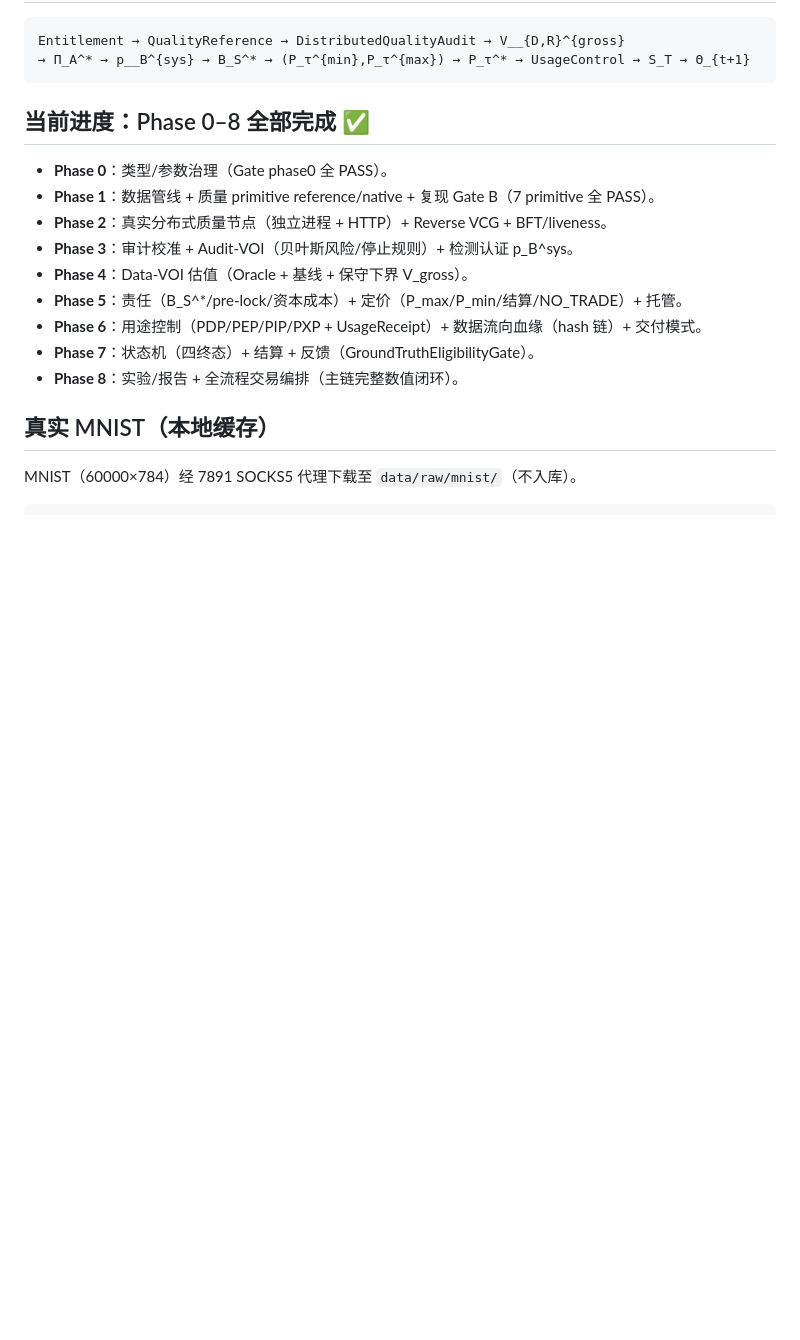
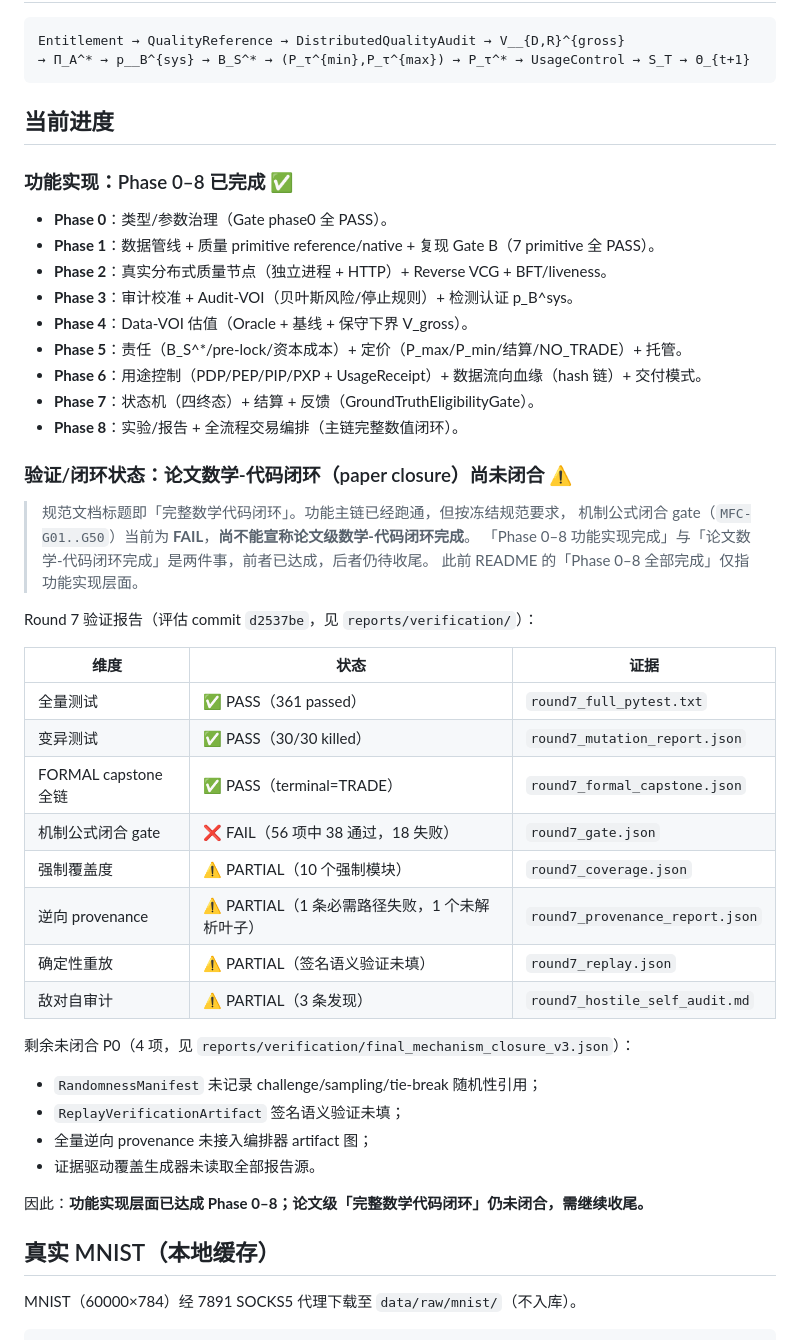
Before and after one commit to 1376524890/DDTM_demo, a Markdown page: README.md, the part around the change. GitHub-like rendering; blank space fills up the shorter version.

Commit message:
docs: 区分功能实现完成与论文数学-代码闭环未闭合状态
README 此前「Phase 0–8 全部完成」表述过度，仅对应功能实现层面。
新增「验证/闭环状态」小节，如实标注 paper closure 未闭合（MFC-G01..G50
为 FAIL，56 项中 38 通过，18 失败），并附 Round 7 报告证据与剩余 4 项 P0。

````diff
--- a/README.md
+++ b/README.md
@@ -10,7 +10,9 @@ Entitlement → QualityReference → DistributedQualityAudit → V̲_{D,R}^{gros
 → Π_A^* → p̲_B^{sys} → B_S^* → (P_τ^{min},P_τ^{max}) → P_τ^* → UsageControl → S_T → Θ_{t+1}
 ```
 
-## 当前进度：Phase 0–8 全部完成 ✅
+## 当前进度
+
+### 功能实现：Phase 0–8 已完成 ✅
 - **Phase 0**：类型/参数治理（Gate phase0 全 PASS）。
 - **Phase 1**：数据管线 + 质量 primitive reference/native + 复现 Gate B（7 primitive 全 PASS）。
 - **Phase 2**：真实分布式质量节点（独立进程 + HTTP）+ Reverse VCG + BFT/liveness。
@@ -20,6 +22,35 @@ Entitlement → QualityReference → DistributedQualityAudit → V̲_{D,R}^{gros
 - **Phase 6**：用途控制（PDP/PEP/PIP/PXP + UsageReceipt）+ 数据流向血缘（hash 链）+ 交付模式。
 - **Phase 7**：状态机（四终态）+ 结算 + 反馈（GroundTruthEligibilityGate）。
 - **Phase 8**：实验/报告 + 全流程交易编排（主链完整数值闭环）。
+
+### 验证/闭环状态：论文数学-代码闭环（paper closure）尚未闭合 ⚠️
+
+> 规范文档标题即「完整数学代码闭环」。功能主链已经跑通，但按冻结规范要求，
+> 机制公式闭合 gate（`MFC-G01..G50`）当前为 **FAIL**，**尚不能宣称论文级数学-代码闭环完成**。
+> 「Phase 0–8 功能实现完成」与「论文数学-代码闭环完成」是两件事，前者已达成，后者仍待收尾。
+> 此前 README 的「Phase 0–8 全部完成」仅指功能实现层面。
+
+Round 7 验证报告（评估 commit `d2537be`，见 `reports/verification/`）：
+
+| 维度 | 状态 | 证据 |
+| --- | --- | --- |
+| 全量测试 | ✅ PASS（361 passed） | `round7_full_pytest.txt` |
+| 变异测试 | ✅ PASS（30/30 killed） | `round7_mutation_report.json` |
+| FORMAL capstone 全链 | ✅ PASS（terminal=TRADE） | `round7_formal_capstone.json` |
+| 机制公式闭合 gate | ❌ FAIL（56 项中 38 通过，18 失败） | `round7_gate.json` |
+| 强制覆盖度 | ⚠️ PARTIAL（10 个强制模块） | `round7_coverage.json` |
+| 逆向 provenance | ⚠️ PARTIAL（1 条必需路径失败，1 个未解析叶子） | `round7_provenance_report.json` |
+| 确定性重放 | ⚠️ PARTIAL（签名语义验证未填） | `round7_replay.json` |
+| 敌对自审计 | ⚠️ PARTIAL（3 条发现） | `round7_hostile_self_audit.md` |
+
+剩余未闭合 P0（4 项，见 `reports/verification/final_mechanism_closure_v3.json`）：
+
+- `RandomnessManifest` 未记录 challenge/sampling/tie-break 随机性引用；
+- `ReplayVerificationArtifact` 签名语义验证未填；
+- 全量逆向 provenance 未接入编排器 artifact 图；
+- 证据驱动覆盖生成器未读取全部报告源。
+
+因此：**功能实现层面已达成 Phase 0–8；论文级「完整数学代码闭环」仍未闭合，需继续收尾。**
 
 ## 真实 MNIST（本地缓存）
 MNIST（60000×784）经 7891 SOCKS5 代理下载至 `data/raw/mnist/`（不入库）。
````
